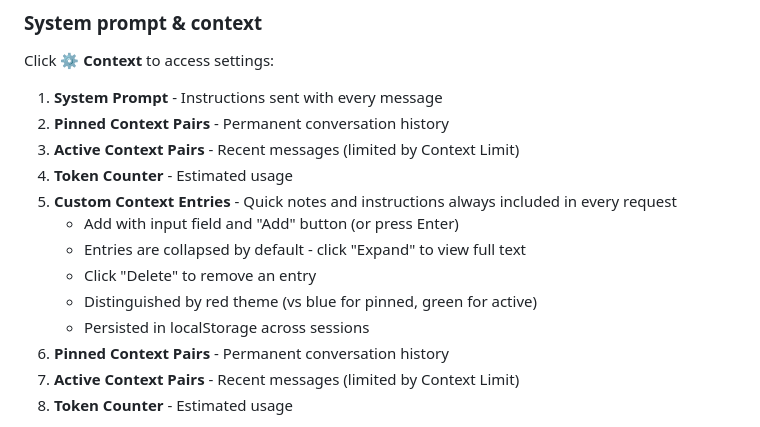
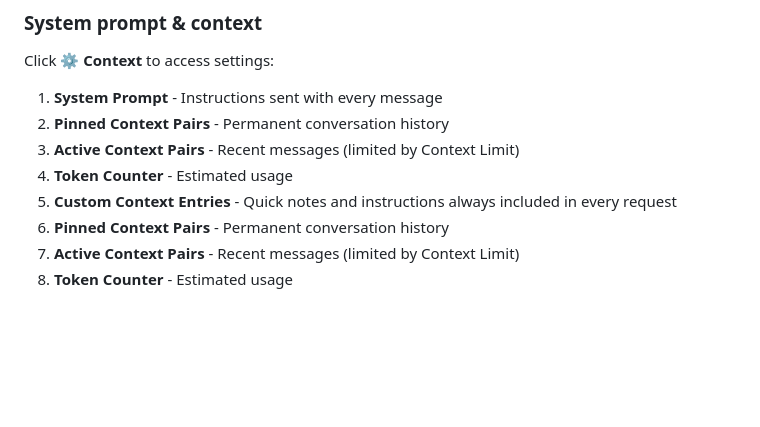
Before and after one commit to HaakonEidemHaakstad/CypherLLM, a Markdown page: README.md, the part around the change. Drawn GitHub-style; blank space fills up the shorter version.

Commit message:
Update README to remove custom context entries
Removed details about custom context entries from README.

```diff
--- a/README.md
+++ b/README.md
@@ -196,11 +196,6 @@ Click **⚙ Context** to access settings:
 3. **Active Context Pairs** - Recent messages (limited by Context Limit)
 4. **Token Counter** - Estimated usage
 2. **Custom Context Entries** - Quick notes and instructions always included in every request
-   - Add with input field and "Add" button (or press Enter)
-   - Entries are collapsed by default - click "Expand" to view full text
-   - Click "Delete" to remove an entry
-   - Distinguished by red theme (vs blue for pinned, green for active)
-   - Persisted in localStorage across sessions
 3. **Pinned Context Pairs** - Permanent conversation history
 4. **Active Context Pairs** - Recent messages (limited by Context Limit)
 5. **Token Counter** - Estimated usage
```
